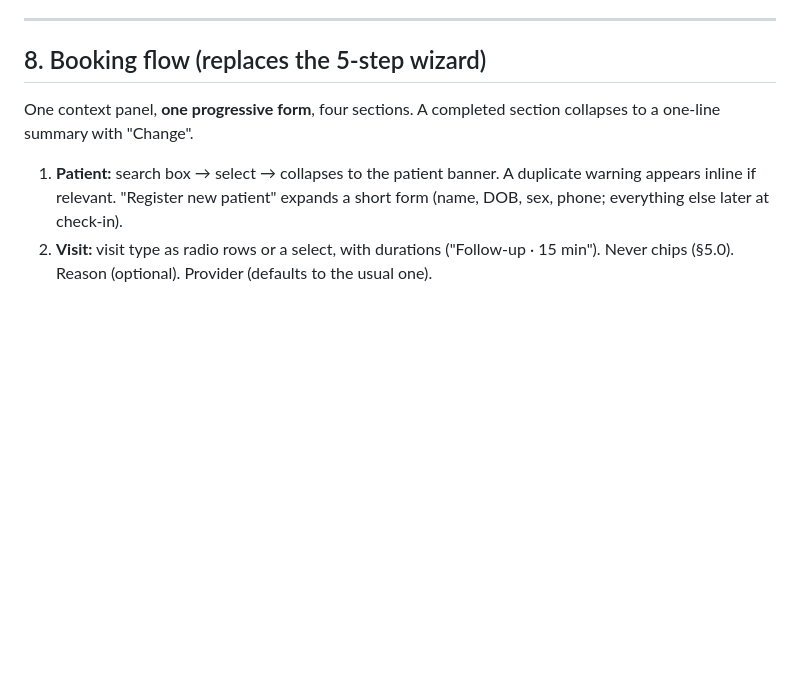
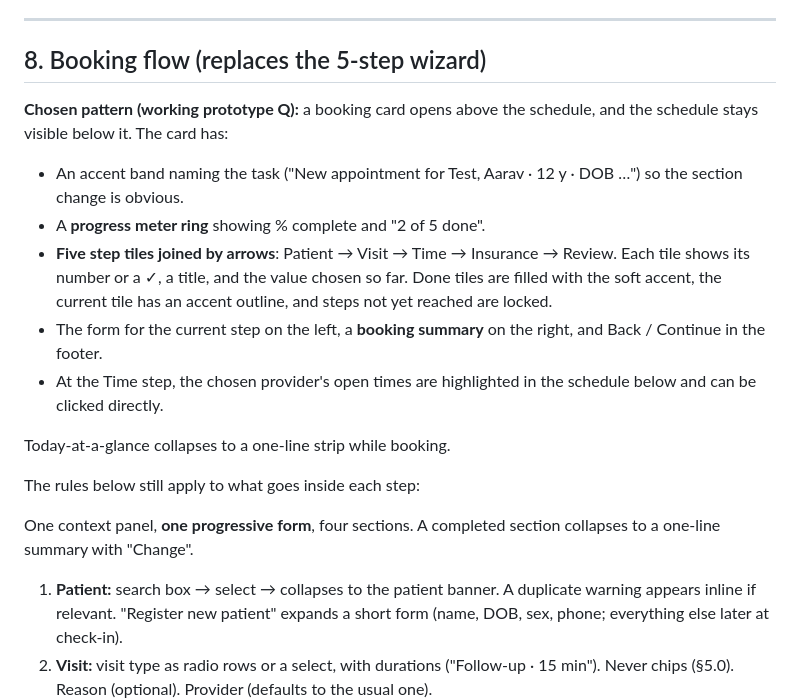
Before and after one commit to LaxmanSinghChauhan/trading-new, a Markdown page: docs/ehr-ux/UX_GUIDELINES.md, the part around one of its changes. Drawn GitHub-style; blank space fills up the shorter version.

```diff
--- a/docs/ehr-ux/UX_GUIDELINES.md
+++ b/docs/ehr-ux/UX_GUIDELINES.md
@@ -351,6 +367,18 @@ These are **solid blocks with white text**, in the style of Bryntum and DevExpre
 
 ## 8. Booking flow (replaces the 5-step wizard)
 
+**Chosen pattern (working prototype Q):** a booking card opens above the schedule, and the schedule stays visible below it. The card has:
+
+- An accent band naming the task ("New appointment for Test, Aarav · 12 y · DOB …") so the section change is obvious.
+- A **progress meter ring** showing % complete and "2 of 5 done".
+- **Five step tiles joined by arrows**: Patient → Visit → Time → Insurance → Review. Each tile shows its number or a ✓, a title, and the value chosen so far. Done tiles are filled with the soft accent, the current tile has an accent outline, and steps not yet reached are locked.
+- The form for the current step on the left, a **booking summary** on the right, and Back / Continue in the footer.
+- At the Time step, the chosen provider's open times are highlighted in the schedule below and can be clicked directly.
+
+Today-at-a-glance collapses to a one-line strip while booking.
+
+The rules below still apply to what goes inside each step:
+
 One context panel, **one progressive form**, four sections. A completed section collapses to a one-line summary with "Change".
 
 1. **Patient:** search box → select → collapses to the patient banner. A duplicate warning appears inline if relevant. "Register new patient" expands a short form (name, DOB, sex, phone; everything else later at check-in).
```
Also changed, not shown: other parts of docs/ehr-ux/UX_GUIDELINES.md (+17 -1 lines), docs/ehr-ux/DESIGN_OPTIONS.md (+24 -0 lines).
